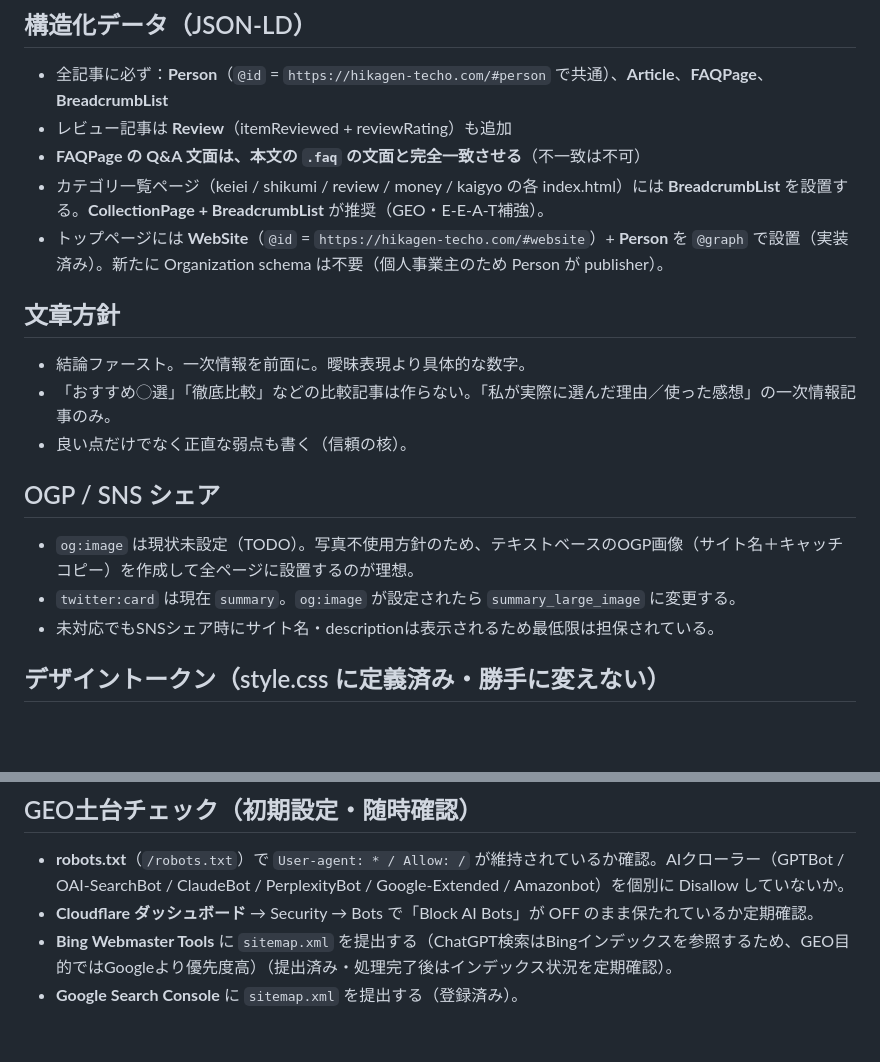
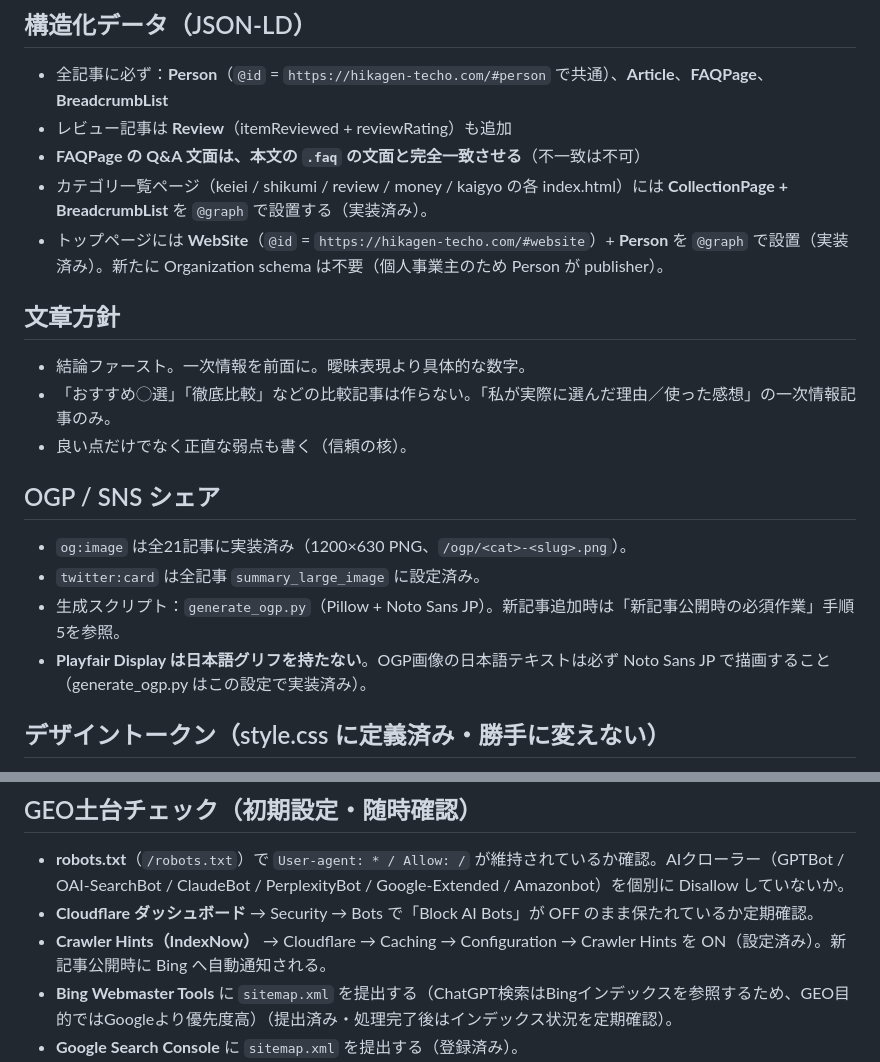
Before and after one commit to rairiu7/hikagen-techo, a Markdown page: CLAUDE.md, 2 parts joined by grey strips. Rendered like a GitHub page; blank space fills up the shorter version.

Commit message:
docs: sync CLAUDE.md with actual implementation state
- OGP section: mark og:image + twitter:card as implemented (all 21 articles)
- Schema: CollectionPage marked as implemented (not just recommended)
- GEO: add Crawler Hints (IndexNow) as configured

Co-Authored-By: Claude Sonnet 4.6 <noreply@anthropic.com>

```diff
--- a/CLAUDE.md
+++ b/CLAUDE.md
@@ -56,7 +56,7 @@
 - 全記事に必ず：**Person**（`@id` = `https://hikagen-techo.com/#person` で共通）、**Article**、**FAQPage**、**BreadcrumbList**
 - レビュー記事は **Review**（itemReviewed + reviewRating）も追加
 - **FAQPage の Q&A 文面は、本文の `.faq` の文面と完全一致させる**（不一致は不可）
-- カテゴリ一覧ページ（keiei / shikumi / review / money / kaigyo の各 index.html）には **BreadcrumbList** を設置する。**CollectionPage + BreadcrumbList** が推奨（GEO・E-E-A-T補強）。
+- カテゴリ一覧ページ（keiei / shikumi / review / money / kaigyo の各 index.html）には **CollectionPage + BreadcrumbList** を `@graph` で設置する（実装済み）。
 - トップページには **WebSite**（`@id` = `https://hikagen-techo.com/#website`）+ **Person** を `@graph` で設置（実装済み）。新たに Organization schema は不要（個人事業主のため Person が publisher）。
 
 ## 文章方針
@@ -65,9 +65,10 @@
 - 良い点だけでなく正直な弱点も書く（信頼の核）。
 
 ## OGP / SNS シェア
-- `og:image` は現状未設定（TODO）。写真不使用方針のため、テキストベースのOGP画像（サイト名＋キャッチコピー）を作成して全ページに設置するのが理想。
-- `twitter:card` は現在 `summary`。`og:image` が設定されたら `summary_large_image` に変更する。
-- 未対応でもSNSシェア時にサイト名・descriptionは表示されるため最低限は担保されている。
+- `og:image` は全21記事に実装済み（1200×630 PNG、`/ogp/<cat>-<slug>.png`）。
+- `twitter:card` は全記事 `summary_large_image` に設定済み。
+- 生成スクリプト：`generate_ogp.py`（Pillow + Noto Sans JP）。新記事追加時は「新記事公開時の必須作業」手順5を参照。
+- **Playfair Display は日本語グリフを持たない**。OGP画像の日本語テキストは必ず Noto Sans JP で描画すること（generate_ogp.py はこの設定で実装済み）。
 
 ## デザイントークン（style.css に定義済み・勝手に変えない）
 - 色：ベース #FAFAF8 / 文字 #2D2D2D / アクセント(オリーブ) #6B7F5E / サブ #F5F5F3
@@ -107,6 +108,7 @@
 ## GEO土台チェック（初期設定・随時確認）
 - **robots.txt**（`/robots.txt`）で `User-agent: * / Allow: /` が維持されているか確認。AIクローラー（GPTBot / OAI-SearchBot / ClaudeBot / PerplexityBot / Google-Extended / Amazonbot）を個別に Disallow していないか。
 - **Cloudflare ダッシュボード** → Security → Bots で「Block AI Bots」が OFF のまま保たれているか定期確認。
+- **Crawler Hints（IndexNow）** → Cloudflare → Caching → Configuration → Crawler Hints を ON（設定済み）。新記事公開時に Bing へ自動通知される。
 - **Bing Webmaster Tools** に `sitemap.xml` を提出する（ChatGPT検索はBingインデックスを参照するため、GEO目的ではGoogleより優先度高）（提出済み・処理完了後はインデックス状況を定期確認）。
 - **Google Search Console** に `sitemap.xml` を提出する（登録済み）。
 - 上記4点は一度設定すれば基本的に変わらないが、Cloudflareのアップデートで設定が変わる場合があるため月1回確認推奨。
```
